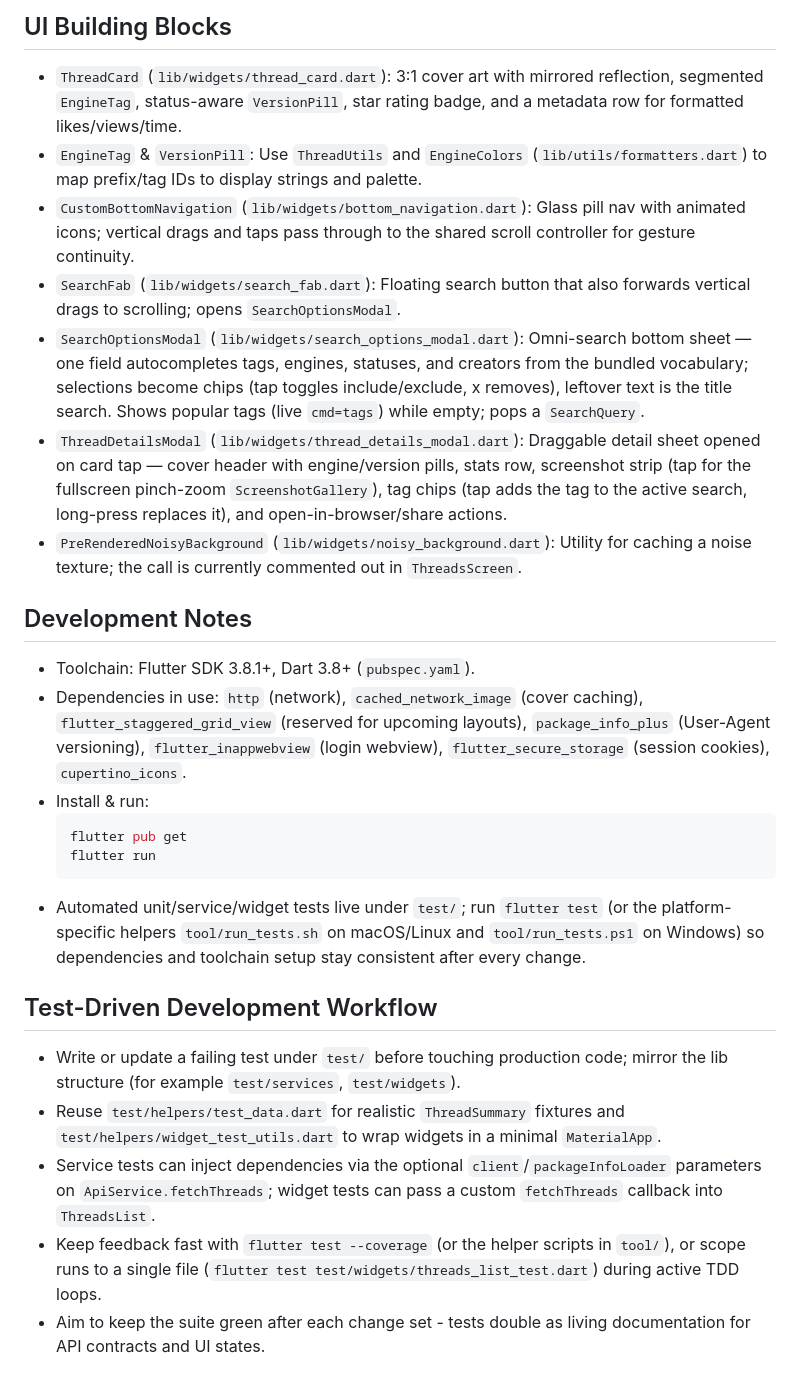
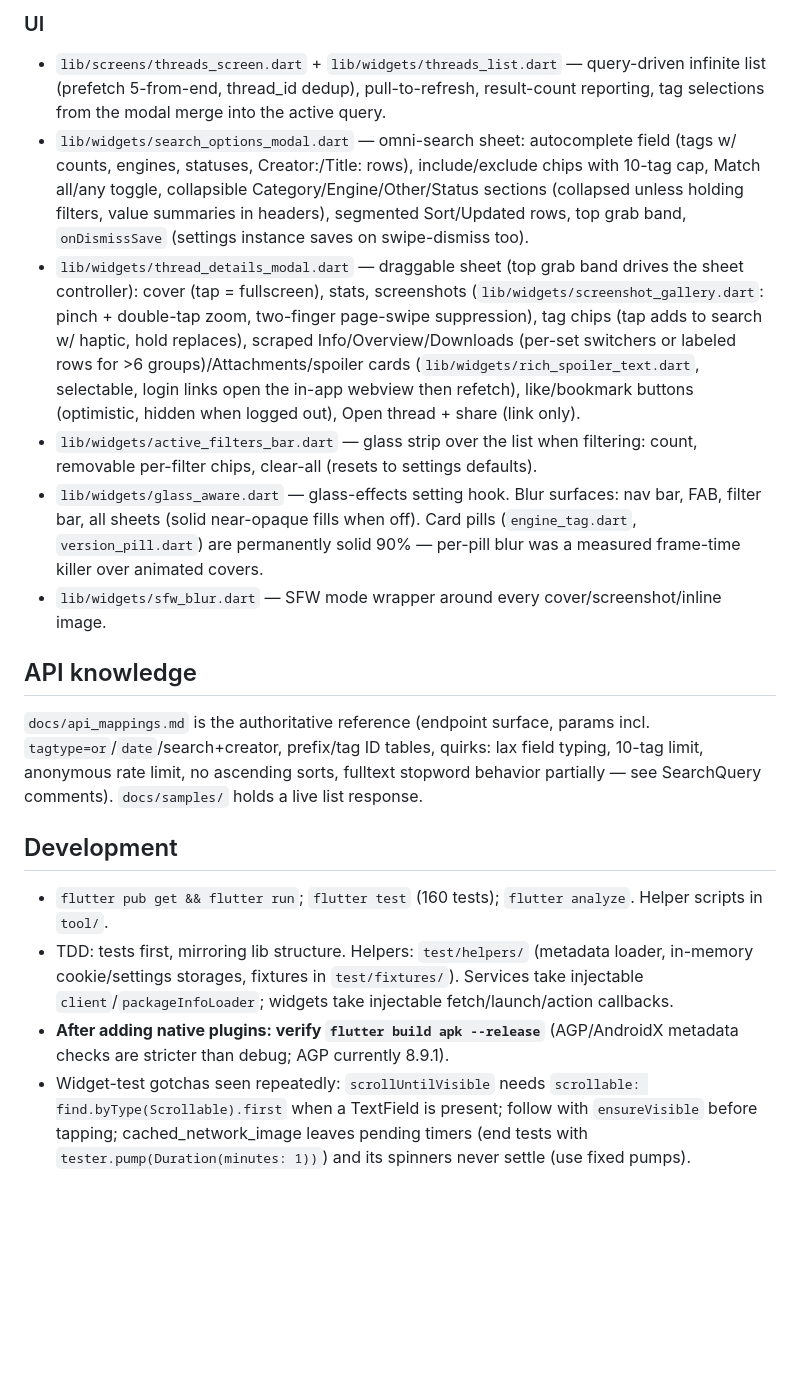
Before and after one commit to Broodyr/F95-Portal, a Markdown page: README.md, the part around one of its changes. GitHub-like rendering; blank space fills up the shorter version.

````diff
--- a/README.md
+++ b/README.md
@@ -29,27 +24,18 @@
 
-## UI Building Blocks
-- `ThreadCard` (`lib/widgets/thread_card.dart`): 3:1 cover art with mirrored reflection, segmented `EngineTag`, status-aware `VersionPill`, star rating badge, and a metadata row for formatted likes/views/time.
-- `EngineTag` & `VersionPill`: Use `ThreadUtils` and `EngineColors` (`lib/utils/formatters.dart`) to map prefix/tag IDs to display strings and palette.
-- `CustomBottomNavigation` (`lib/widgets/bottom_navigation.dart`): Glass pill nav with animated icons; vertical drags and taps pass through to the shared scroll controller for gesture continuity.
-- `SearchFab` (`lib/widgets/search_fab.dart`): Floating search button that also forwards vertical drags to scrolling; opens `SearchOptionsModal`.
-- `SearchOptionsModal` (`lib/widgets/search_options_modal.dart`): Omni-search bottom sheet — one field autocompletes tags, engines, statuses, and creators from the bundled vocabulary; selections become chips (tap toggles include/exclude, x removes), leftover text is the title search. Shows popular tags (live `cmd=tags`) while empty; pops a `SearchQuery`.
-- `ThreadDetailsModal` (`lib/widgets/thread_details_modal.dart`): Draggable detail sheet opened on card tap — cover header with engine/version pills, stats row, screenshot strip (tap for the fullscreen pinch-zoom `ScreenshotGallery`), tag chips (tap adds the tag to the active search, long-press replaces it), and open-in-browser/share actions.
-- `PreRenderedNoisyBackground` (`lib/widgets/noisy_background.dart`): Utility for caching a noise texture; the call is currently commented out in `ThreadsScreen`.
+### UI
+- `lib/screens/threads_screen.dart` + `lib/widgets/threads_list.dart` — query-driven infinite list (prefetch 5-from-end, thread_id dedup), pull-to-refresh, result-count reporting, tag selections from the modal merge into the active query.
+- `lib/widgets/search_options_modal.dart` — omni-search sheet: autocomplete field (tags w/ counts, engines, statuses, Creator:/Title: rows), include/exclude chips with 10-tag cap, Match all/any toggle, collapsible Category/Engine/Other/Status sections (collapsed unless holding filters, value summaries in headers), segmented Sort/Updated rows, top grab band, `onDismissSave` (settings instance saves on swipe-dismiss too).
+- `lib/widgets/thread_details_modal.dart` — draggable sheet (top grab band drives the sheet controller): cover (tap = fullscreen), stats, screenshots (`lib/widgets/screenshot_gallery.dart`: pinch + double-tap zoom, two-finger page-swipe suppression), tag chips (tap adds to search w/ haptic, hold replaces), scraped Info/Overview/Downloads (per-set switchers or labeled rows for >6 groups)/Attachments/spoiler cards (`lib/widgets/rich_spoiler_text.dart`, selectable, login links open the in-app webview then refetch), like/bookmark buttons (optimistic, hidden when logged out), Open thread + share (link only).
+- `lib/widgets/active_filters_bar.dart` — glass strip over the list when filtering: count, removable per-filter chips, clear-all (resets to settings defaults).
+- `lib/widgets/glass_aware.dart` — glass-effects setting hook. Blur surfaces: nav bar, FAB, filter bar, all sheets (solid near-opaque fills when off). Card pills (`engine_tag.dart`, `version_pill.dart`) are permanently solid 90% — per-pill blur was a measured frame-time killer over animated covers.
+- `lib/widgets/sfw_blur.dart` — SFW mode wrapper around every cover/screenshot/inline image.
 
-## Development Notes
-- Toolchain: Flutter SDK 3.8.1+, Dart 3.8+ (`pubspec.yaml`).
-- Dependencies in use: `http` (network), `cached_network_image` (cover caching), `flutter_staggered_grid_view` (reserved for upcoming layouts), `package_info_plus` (User-Agent versioning), `flutter_inappwebview` (login webview), `flutter_secure_storage` (session cookies), `cupertino_icons`.
-- Install & run:
-  ```bash
-  flutter pub get
-  flutter run
-  ```
-- Automated unit/service/widget tests live under `test/`; run `flutter test` (or the platform-specific helpers `tool/run_tests.sh` on macOS/Linux and `tool/run_tests.ps1` on Windows) so dependencies and toolchain setup stay consistent after every change.
+## API knowledge
+`docs/api_mappings.md` is the authoritative reference (endpoint surface, params incl. `tagtype=or`/`date`/search+creator, prefix/tag ID tables, quirks: lax field typing, 10-tag limit, anonymous rate limit, no ascending sorts, fulltext stopword behavior partially — see SearchQuery comments). `docs/samples/` holds a live list response.
 
-## Test-Driven Development Workflow
-- Write or update a failing test under `test/` before touching production code; mirror the lib structure (for example `test/services`, `test/widgets`).
-- Reuse `test/helpers/test_data.dart` for realistic `ThreadSummary` fixtures and `test/helpers/widget_test_utils.dart` to wrap widgets in a minimal `MaterialApp`.
-- Service tests can inject dependencies via the optional `client`/`packageInfoLoader` parameters on `ApiService.fetchThreads`; widget tests can pass a custom `fetchThreads` callback into `ThreadsList`.
-- Keep feedback fast with `flutter test --coverage` (or the helper scripts in `tool/`), or scope runs to a single file (`flutter test test/widgets/threads_list_test.dart`) during active TDD loops.
-- Aim to keep the suite green after each change set - tests double as living documentation for API contracts and UI states.
+## Development
+- `flutter pub get && flutter run`; `flutter test` (160 tests); `flutter analyze`. Helper scripts in `tool/`.
+- TDD: tests first, mirroring lib structure. Helpers: `test/helpers/` (metadata loader, in-memory cookie/settings storages, fixtures in `test/fixtures/`). Services take injectable `client`/`packageInfoLoader`; widgets take injectable fetch/launch/action callbacks.
+- **After adding native plugins: verify `flutter build apk --release`** (AGP/AndroidX metadata checks are stricter than debug; AGP currently 8.9.1).
+- Widget-test gotchas seen repeatedly: `scrollUntilVisible` needs `scrollable: find.byType(Scrollable).first` when a TextField is present; follow with `ensureVisible` before tapping; cached_network_image leaves pending timers (end tests with `tester.pump(Duration(minutes: 1))`) and its spinners never settle (use fixed pumps).
 
````
Also changed, not shown: other parts of README.md (+23 -35 lines).
